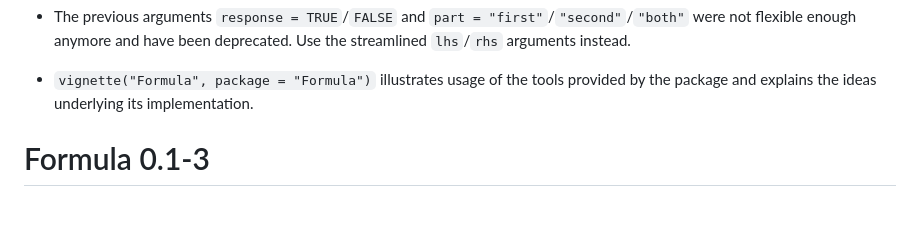
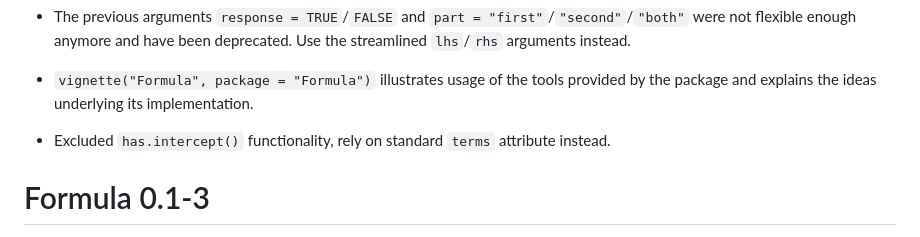
Before and after one commit to r-forge/formula, a Markdown page: pkg/NEWS.md, the part around the change. Drawn GitHub-style; blank space fills up the shorter version.

Commit message:
include info when has.intercept was excluded again (was only briefly in 0.1-3)
git-svn-id: svn://svn.r-forge.r-project.org/svnroot/formula@59 edb9625f-4e0d-4859-8d74-9fd3b1da38cb

```diff
--- a/pkg/NEWS.md
+++ b/pkg/NEWS.md
@@ -122,6 +122,9 @@
   the tools provided by the package and explains the ideas underlying
   its implementation.
 
+* Excluded `has.intercept()` functionality, rely on standard `terms` attribute
+  instead.
+
 
 # Formula 0.1-3
 
```
